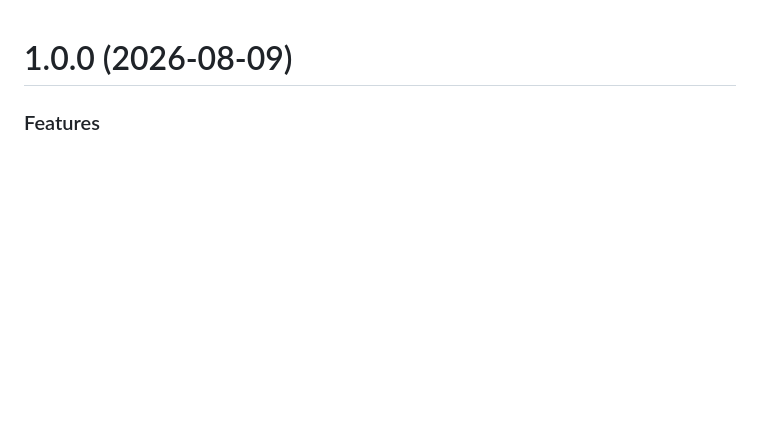
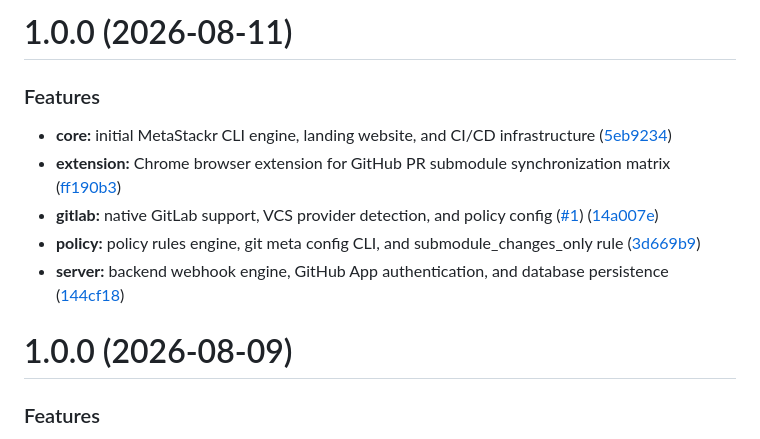
Before and after one commit to eliotstocker/MetaStackR, a Markdown page: CHANGELOG.md, the part around the change. GitHub-like rendering; blank space fills up the shorter version.

Commit message:
chore(release): core v1.0.0 [skip ci]
# 1.0.0 (2026-08-11)

### Features

* **core:** initial MetaStackr CLI engine, landing website, and CI/CD infrastructure ([5eb9234](https://github.com/eliotstocker/MetaStackR/commit/5eb9234bd73560b40a88b1c595a6ccfcce88e20a))
* **extension:** Chrome browser extension for GitHub PR submodule synchronization matrix ([ff190b3](https://github.com/eliotstocker/MetaStackR/commit/ff190b3cf19f61737d426b7e38ea99f45ae3c345))
* **gitlab:** native GitLab support, VCS provider detection, and policy config ([#1](https://github.com/eliotstocker/MetaStackR/issues/1)) ([14a007e](https://github.com/eliotstocker/MetaStackR/commit/14a007e9f8de94620acc4d4fefbc2ac5c1ea817b))
* **policy:** policy rules engine, git meta config CLI, and submodule_changes_only rule ([3d669b9](https://github.com/eliotstocker/MetaStackR/commit/3d669b941d1f3287d08874a234ff7cf09f0b0d79))
* **server:** backend webhook engine, GitHub App authentication, and database persistence ([144cf18](https://github.com/eliotstocker/MetaStackR/commit/144cf1889e3723c4df72ff89b76c1c504d9f8a3c))

```diff
--- a/CHANGELOG.md
+++ b/CHANGELOG.md
@@ -1,3 +1,14 @@
+# 1.0.0 (2026-08-11)
+
+
+### Features
+
+* **core:** initial MetaStackr CLI engine, landing website, and CI/CD infrastructure ([5eb9234](https://github.com/eliotstocker/MetaStackR/commit/5eb9234bd73560b40a88b1c595a6ccfcce88e20a))
+* **extension:** Chrome browser extension for GitHub PR submodule synchronization matrix ([ff190b3](https://github.com/eliotstocker/MetaStackR/commit/ff190b3cf19f61737d426b7e38ea99f45ae3c345))
+* **gitlab:** native GitLab support, VCS provider detection, and policy config ([#1](https://github.com/eliotstocker/MetaStackR/issues/1)) ([14a007e](https://github.com/eliotstocker/MetaStackR/commit/14a007e9f8de94620acc4d4fefbc2ac5c1ea817b))
+* **policy:** policy rules engine, git meta config CLI, and submodule_changes_only rule ([3d669b9](https://github.com/eliotstocker/MetaStackR/commit/3d669b941d1f3287d08874a234ff7cf09f0b0d79))
+* **server:** backend webhook engine, GitHub App authentication, and database persistence ([144cf18](https://github.com/eliotstocker/MetaStackR/commit/144cf1889e3723c4df72ff89b76c1c504d9f8a3c))
+
 # 1.0.0 (2026-08-09)
 
 
```
